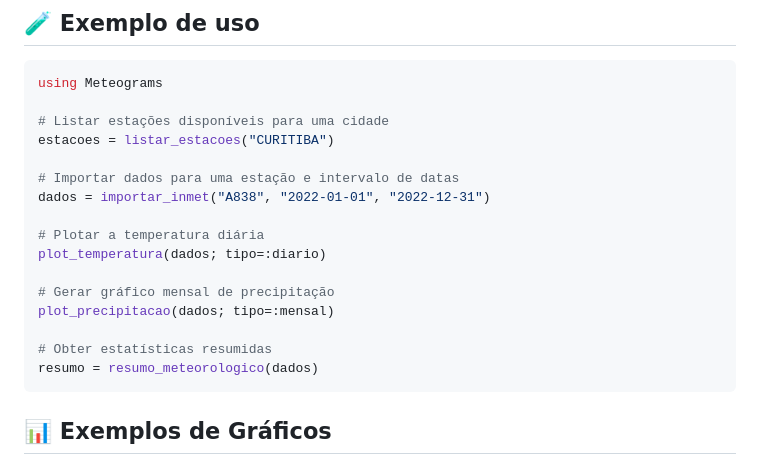
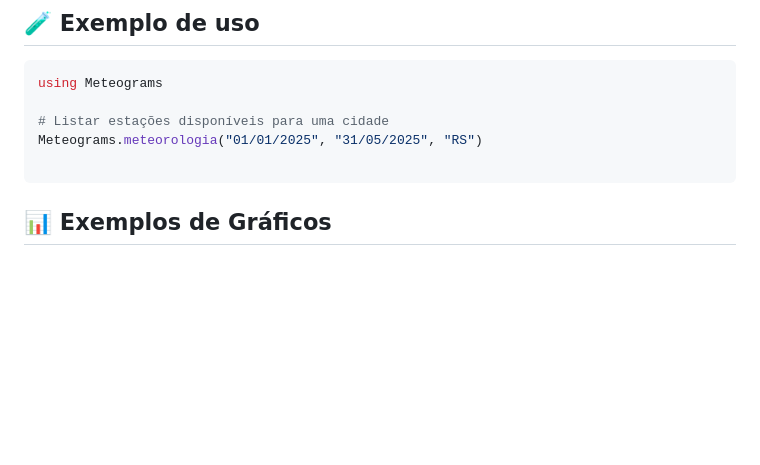
Before and after one commit to renilsonlisboa/Meteograms.jl, a Markdown page: README.md, the part around one of its changes. Drawn GitHub-style; blank space fills up the shorter version.

````diff
--- a/README.md
+++ b/README.md
@@ -50,19 +50,8 @@ Os dados importados seguem a estrutura padrão do INMET e são retornados como `
 using Meteograms
 
 # Listar estações disponíveis para uma cidade
-estacoes = listar_estacoes("CURITIBA")
+Meteograms.meteorologia("01/01/2025", "31/05/2025", "RS")
 
-# Importar dados para uma estação e intervalo de datas
-dados = importar_inmet("A838", "2022-01-01", "2022-12-31")
-
-# Plotar a temperatura diária
-plot_temperatura(dados; tipo=:diario)
-
-# Gerar gráfico mensal de precipitação
-plot_precipitacao(dados; tipo=:mensal)
-
-# Obter estatísticas resumidas
-resumo = resumo_meteorologico(dados)
 ```
 
 ## 📊 Exemplos de Gráficos
````
Also changed, not shown: other parts of README.md (+0 -5 lines).
